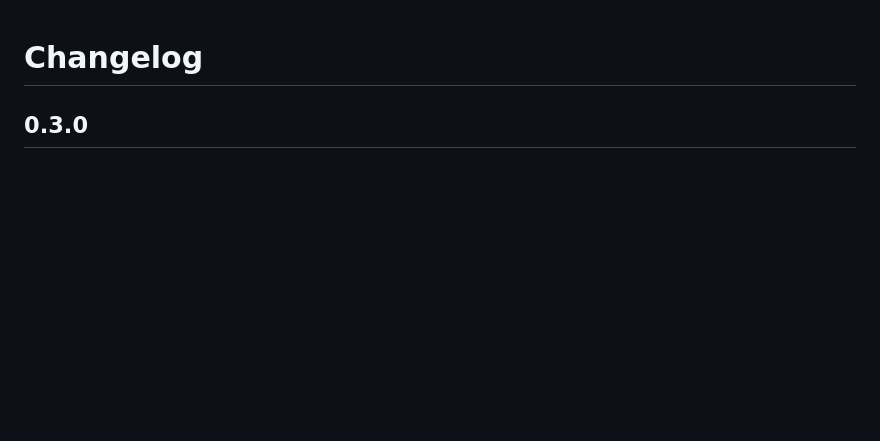
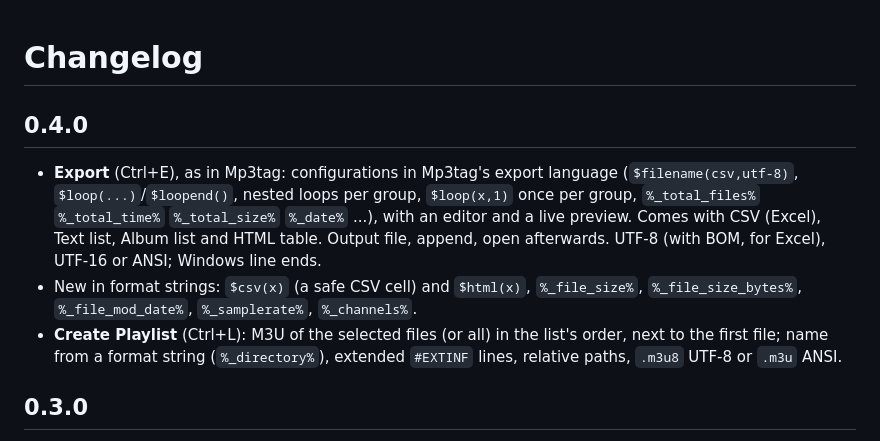
Before and after one commit to ARYEZ/Paragon-PR7-L, a Markdown page: CHANGELOG.md, the part around the change. Drawn GitHub-style; blank space fills up the shorter version.

```diff
--- a/CHANGELOG.md
+++ b/CHANGELOG.md
@@ -1,4 +1,17 @@
 # Changelog
+
+## 0.4.0
+
+- **Export** (Ctrl+E), as in Mp3tag: configurations in Mp3tag's export language (`$filename(csv,utf-8)`,
+  `$loop(...)`/`$loopend()`, nested loops per group, `$loop(x,1)` once per group, `%_total_files%` `%_total_time%`
+  `%_total_size%` `%_date%` ...), with an editor and a live preview. Comes with CSV (Excel), Text list, Album list
+  and HTML table. Output file, append, open afterwards. UTF-8 (with BOM, for Excel), UTF-16 or ANSI;
+  Windows line ends.
+- New in format strings: `$csv(x)` (a safe CSV cell) and `$html(x)`, `%_file_size%`, `%_file_size_bytes%`,
+  `%_file_mod_date%`, `%_samplerate%`, `%_channels%`.
+- **Create Playlist** (Ctrl+L): M3U of the selected files (or all) in the list's order, next to the first file;
+  name from a format string (`%_directory%`), extended `#EXTINF` lines, relative paths, `.m3u8` UTF-8 or
+  `.m3u` ANSI.
 
 ## 0.3.0
 
```
Also changed, not shown: CLAUDE.md (+3 -0 lines), README.md (+4 -2 lines), docs/screenshots/export.png (added), docs/screenshots/export_config.png (added), docs/screenshots/playlist.png (added), 7 other files.
